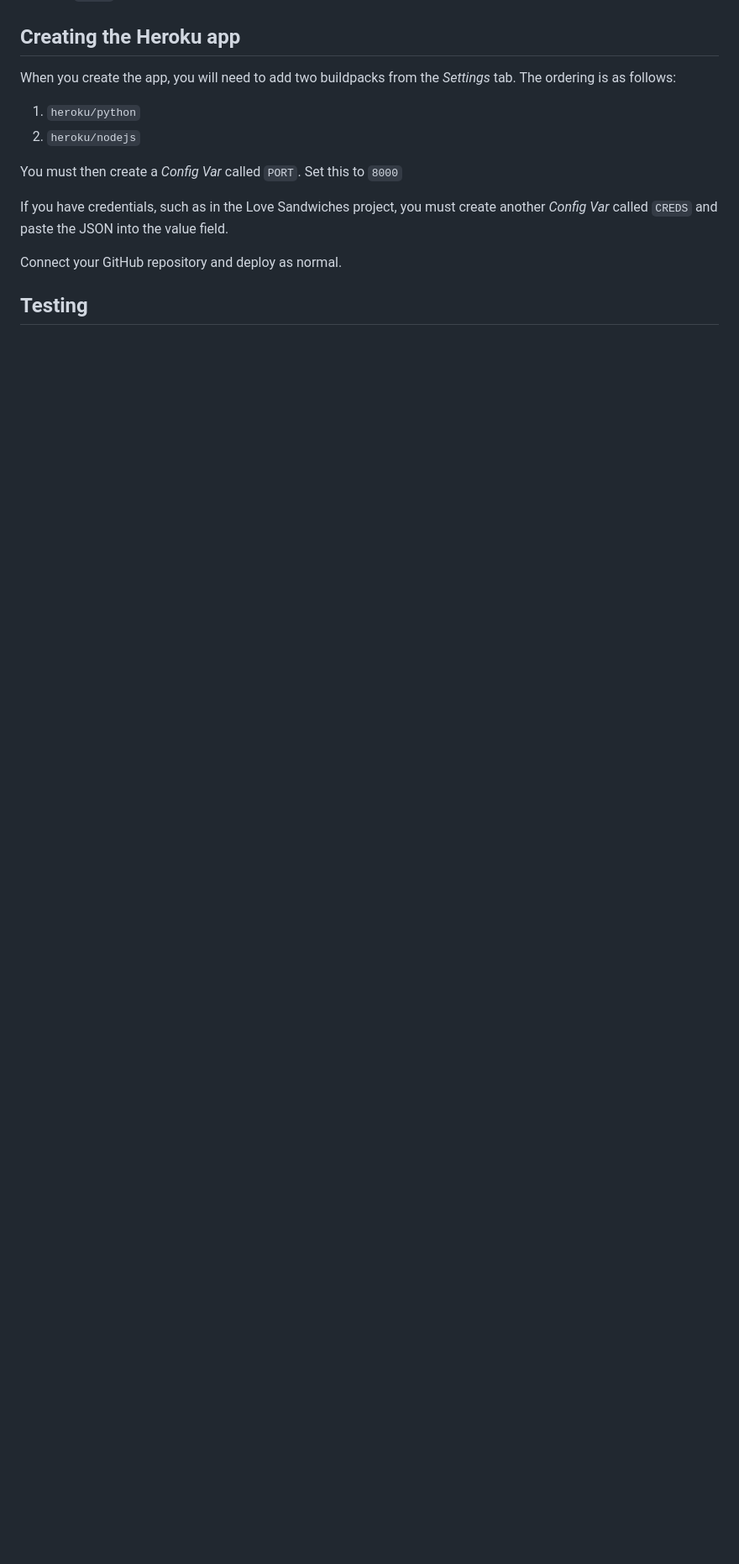
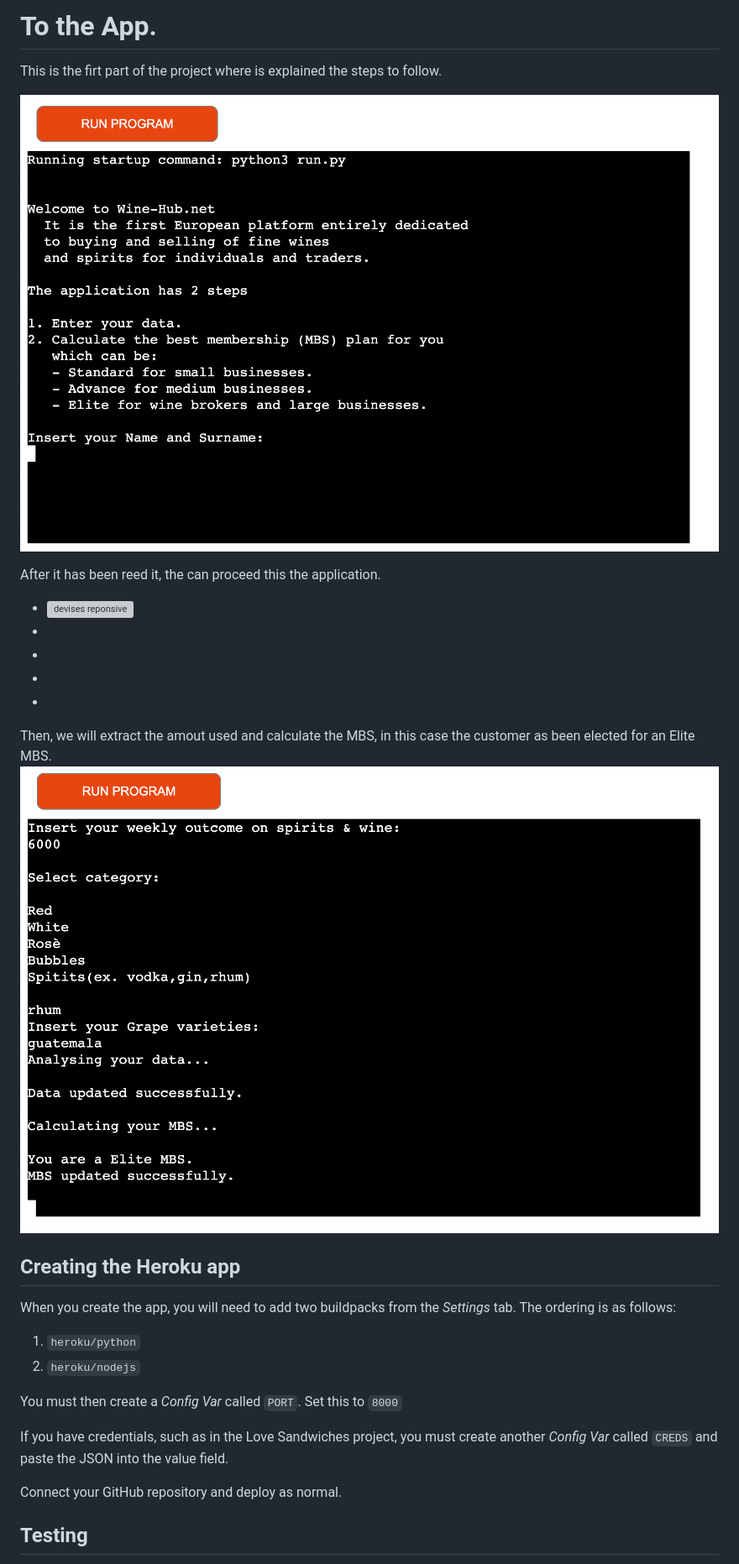
Before and after one commit to STnobile/Project3, a Markdown page: README.md, the part around the change printed below. Shown: that part at 84% size. Drawn GitHub-style; blank space fills up the shorter version; grey boxes are pictures that could not be loaded.

```diff
--- a/README.md
+++ b/README.md
@@ -16,3 +33,19 @@
+# To the App.
+ This is the firt part of the project where is explained the steps to follow.
+
+ ![devises reponsive](/asset/images/present.app.png)
+
+After it has been reed it, the can proceed this the application.
+
+- ![devises reponsive](/asset/images/)
+-
+-
+-
+-
+
+Then, we will extract the amout used and calculate the MBS,
+in this case the customer as been elected for an Elite MBS.
+![devises reponsive](/asset/images/mbs.png)
 
 ## Creating the Heroku app
 
```
Also changed, not shown: other parts of README.md (+18 -1 lines), asset/app.start.png (added).
